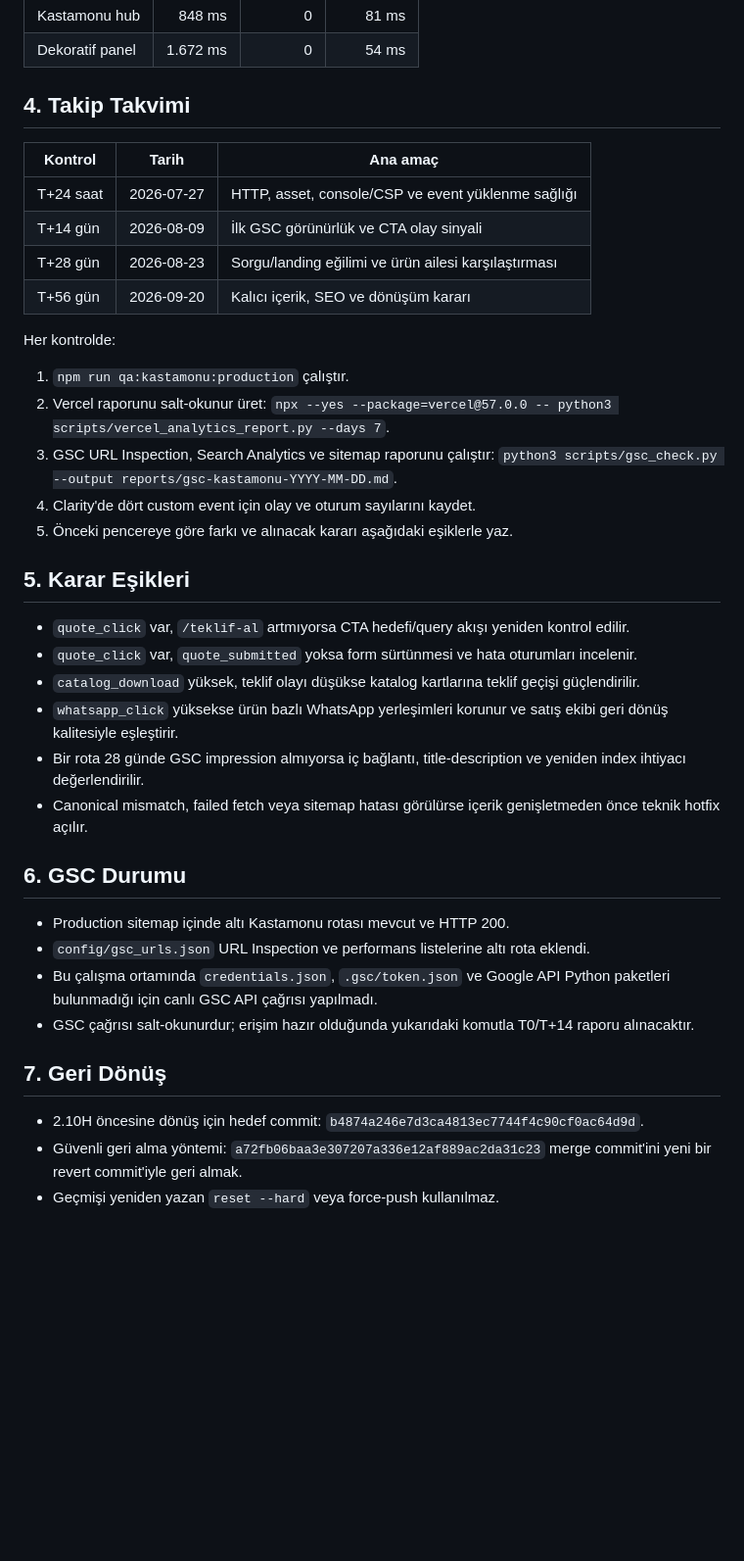
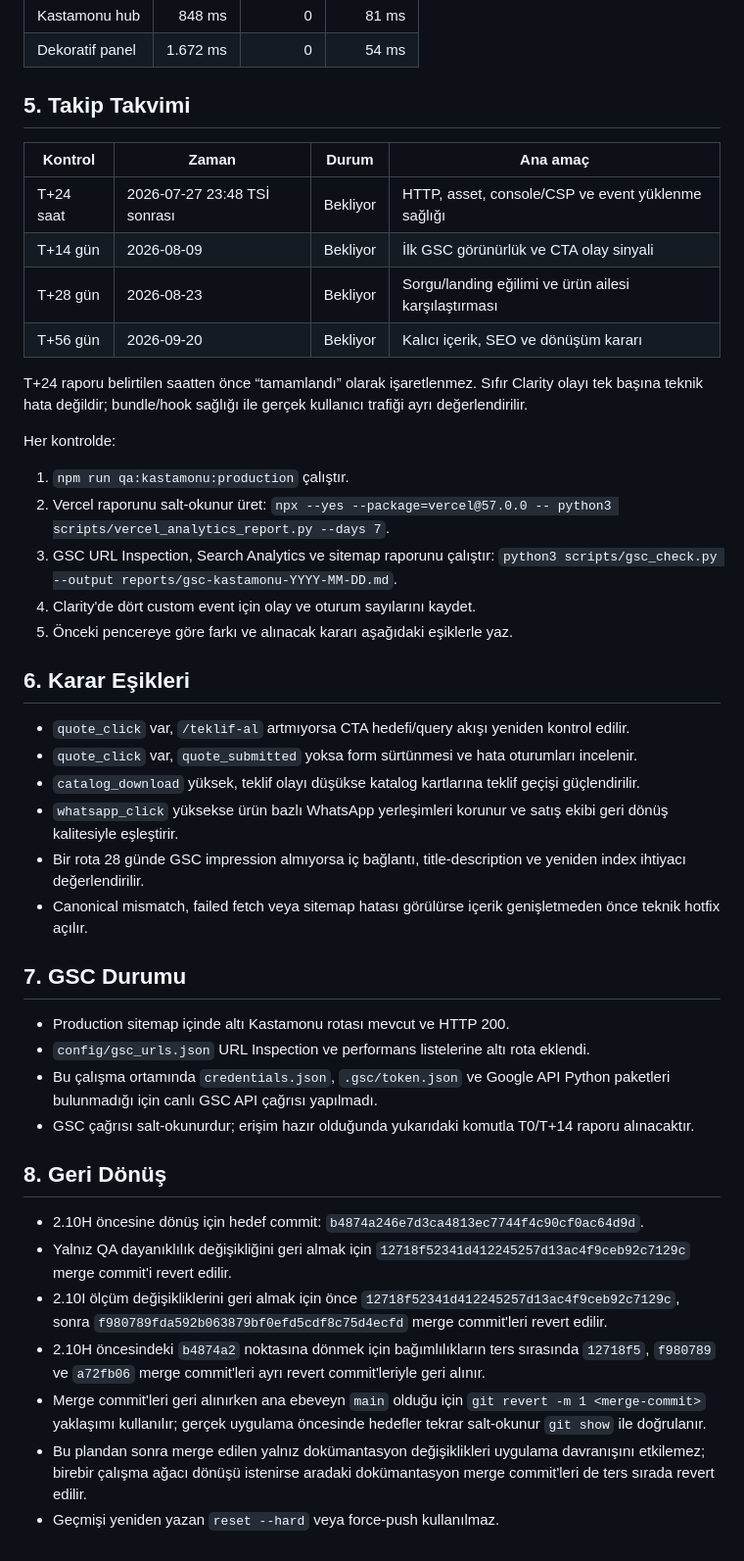
Before and after one commit to syigiter/yigiter-com-tr, a Markdown page: docs/kastamonu-entegre-measurement-plan.md, the part around one of its changes. Shown at 98% size. GitHub-like rendering; blank space fills up the shorter version.

Commit message:
Finalize Kastamonu measurement documentation

```diff
--- a/docs/kastamonu-entegre-measurement-plan.md
+++ b/docs/kastamonu-entegre-measurement-plan.md
@@ -49,14 +66,16 @@ Başlangıç Web Vitals:
 | Kastamonu hub | 848 ms | 0 | 81 ms |
 | Dekoratif panel | 1.672 ms | 0 | 54 ms |
 
-## 4. Takip Takvimi
+## 5. Takip Takvimi
 
-| Kontrol | Tarih | Ana amaç |
-| --- | --- | --- |
-| T+24 saat | 2026-07-27 | HTTP, asset, console/CSP ve event yüklenme sağlığı |
-| T+14 gün | 2026-08-09 | İlk GSC görünürlük ve CTA olay sinyali |
-| T+28 gün | 2026-08-23 | Sorgu/landing eğilimi ve ürün ailesi karşılaştırması |
-| T+56 gün | 2026-09-20 | Kalıcı içerik, SEO ve dönüşüm kararı |
+| Kontrol | Zaman | Durum | Ana amaç |
+| --- | --- | --- | --- |
+| T+24 saat | 2026-07-27 23:48 TSİ sonrası | Bekliyor | HTTP, asset, console/CSP ve event yüklenme sağlığı |
+| T+14 gün | 2026-08-09 | Bekliyor | İlk GSC görünürlük ve CTA olay sinyali |
+| T+28 gün | 2026-08-23 | Bekliyor | Sorgu/landing eğilimi ve ürün ailesi karşılaştırması |
+| T+56 gün | 2026-09-20 | Bekliyor | Kalıcı içerik, SEO ve dönüşüm kararı |
+
+T+24 raporu belirtilen saatten önce “tamamlandı” olarak işaretlenmez. Sıfır Clarity olayı tek başına teknik hata değildir; bundle/hook sağlığı ile gerçek kullanıcı trafiği ayrı değerlendirilir.
 
 Her kontrolde:
 
@@ -68,7 +87,7 @@ Her kontrolde:
 4. Clarity'de dört custom event için olay ve oturum sayılarını kaydet.
 5. Önceki pencereye göre farkı ve alınacak kararı aşağıdaki eşiklerle yaz.
 
-## 5. Karar Eşikleri
+## 6. Karar Eşikleri
 
 - `quote_click` var, `/teklif-al` artmıyorsa CTA hedefi/query akışı yeniden kontrol edilir.
 - `quote_click` var, `quote_submitted` yoksa form sürtünmesi ve hata oturumları incelenir.
@@ -77,15 +96,19 @@ Her kontrolde:
 - Bir rota 28 günde GSC impression almıyorsa iç bağlantı, title-description ve yeniden index ihtiyacı değerlendirilir.
 - Canonical mismatch, failed fetch veya sitemap hatası görülürse içerik genişletmeden önce teknik hotfix açılır.
 
-## 6. GSC Durumu
+## 7. GSC Durumu
 
 - Production sitemap içinde altı Kastamonu rotası mevcut ve HTTP 200.
 - `config/gsc_urls.json` URL Inspection ve performans listelerine altı rota eklendi.
 - Bu çalışma ortamında `credentials.json`, `.gsc/token.json` ve Google API Python paketleri bulunmadığı için canlı GSC API çağrısı yapılmadı.
 - GSC çağrısı salt-okunurdur; erişim hazır olduğunda yukarıdaki komutla T0/T+14 raporu alınacaktır.
 
-## 7. Geri Dönüş
+## 8. Geri Dönüş
 
 - 2.10H öncesine dönüş için hedef commit: `b4874a246e7d3ca4813ec7744f4c90cf0ac64d9d`.
-- Güvenli geri alma yöntemi: `a72fb06baa3e307207a336e12af889ac2da31c23` merge commit'ini yeni bir revert commit'iyle geri almak.
+- Yalnız QA dayanıklılık değişikliğini geri almak için `12718f52341d412245257d13ac4f9ceb92c7129c` merge commit'i revert edilir.
+- 2.10I ölçüm değişikliklerini geri almak için önce `12718f52341d412245257d13ac4f9ceb92c7129c`, sonra `f980789fda592b063879bf0efd5cdf8c75d4ecfd` merge commit'leri revert edilir.
+- 2.10H öncesindeki `b4874a2` noktasına dönmek için bağımlılıkların ters sırasında `12718f5`, `f980789` ve `a72fb06` merge commit'leri ayrı revert commit'leriyle geri alınır.
+- Merge commit'leri geri alınırken ana ebeveyn `main` olduğu için `git revert -m 1 <merge-commit>` yaklaşımı kullanılır; gerçek uygulama öncesinde hedefler tekrar salt-okunur `git show` ile doğrulanır.
+- Bu plandan sonra merge edilen yalnız dokümantasyon değişiklikleri uygulama davranışını etkilemez; birebir çalışma ağacı dönüşü istenirse aradaki dokümantasyon merge commit'leri de ters sırada revert edilir.
 - Geçmişi yeniden yazan `reset --hard` veya force-push kullanılmaz.
```
Also changed, not shown: other parts of docs/kastamonu-entegre-measurement-plan.md (+21 -4 lines), KASTAMONU_ENTEGRE_CONTENT_SPRINT_PLAN.md (+6 -5 lines), NEXT_STEPS.md (+30 -13 lines).
